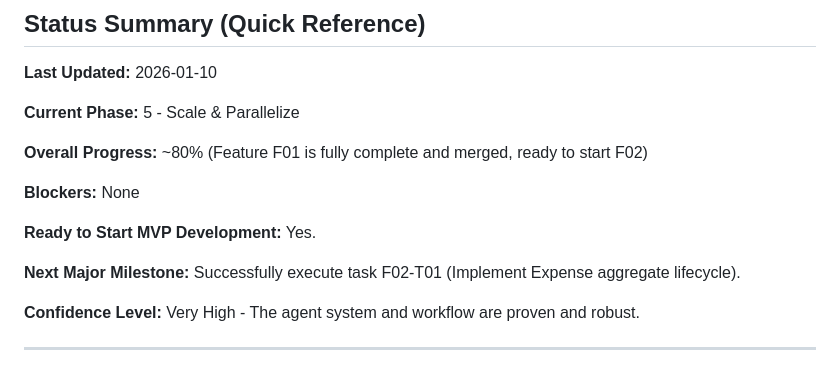
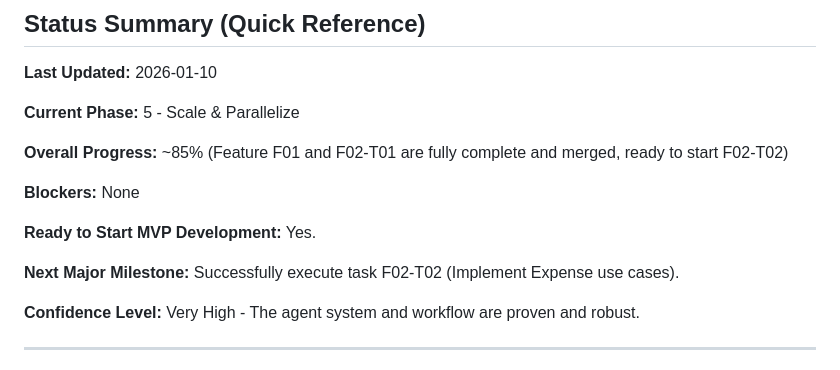
Before and after one commit to Crauseo26/ExpenseTracker, a Markdown page: PROJECT_CONTEXT.md, the part around the change. Drawn GitHub-style.

Commit message:
docs(meta): Update context after F02-T01 merge

```diff
--- a/PROJECT_CONTEXT.md
+++ b/PROJECT_CONTEXT.md
@@ -864,13 +864,13 @@ Update `PROJECT_CONTEXT.md` when:
 
 **Current Phase:** 5 - Scale & Parallelize
 
-**Overall Progress:** ~80% (Feature F01 is fully complete and merged, ready to start F02)
+**Overall Progress:** ~85% (Feature F01 and F02-T01 are fully complete and merged, ready to start F02-T02)
 
 **Blockers:** None
 
 **Ready to Start MVP Development:** Yes.
 
-**Next Major Milestone:** Successfully execute task F02-T01 (Implement Expense aggregate lifecycle).
+**Next Major Milestone:** Successfully execute task F02-T02 (Implement Expense use cases).
 
 **Confidence Level:** Very High - The agent system and workflow are proven and robust.
 
```
